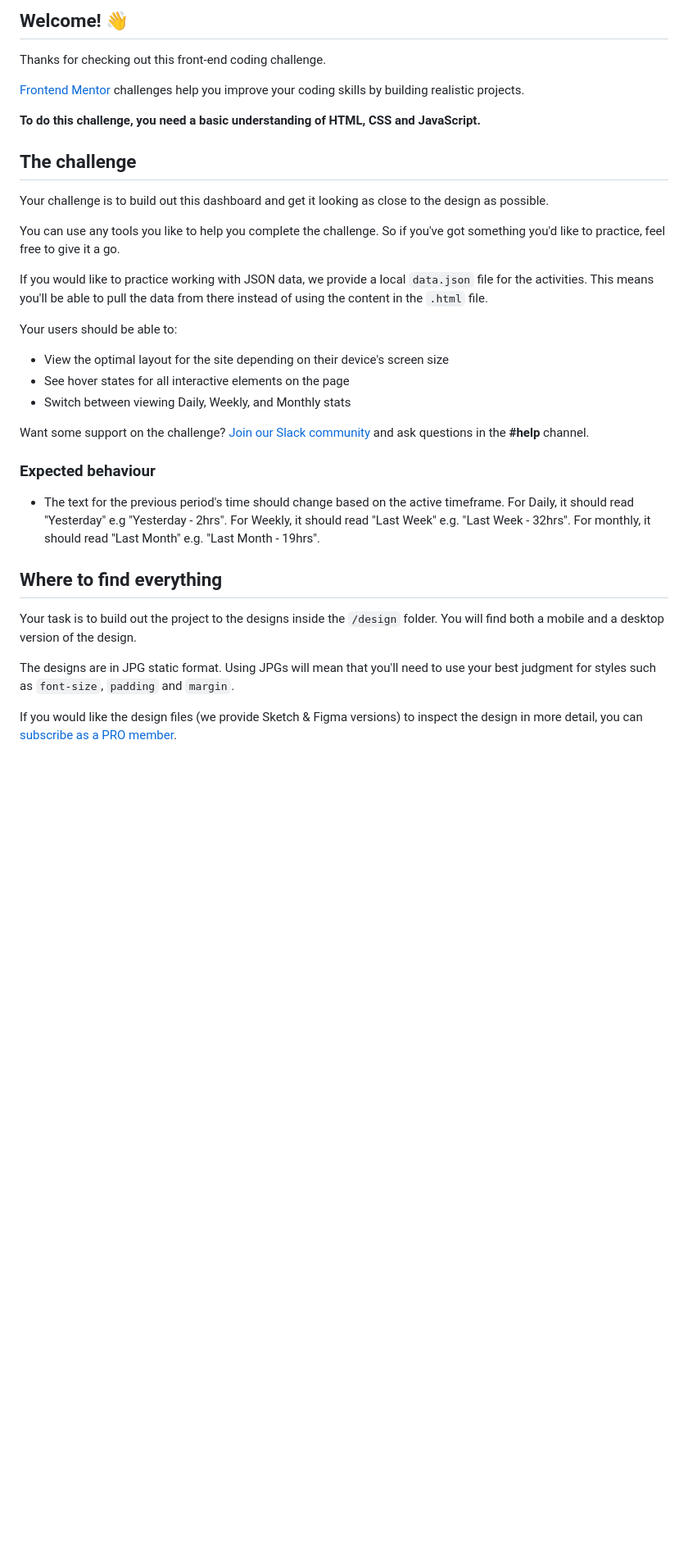
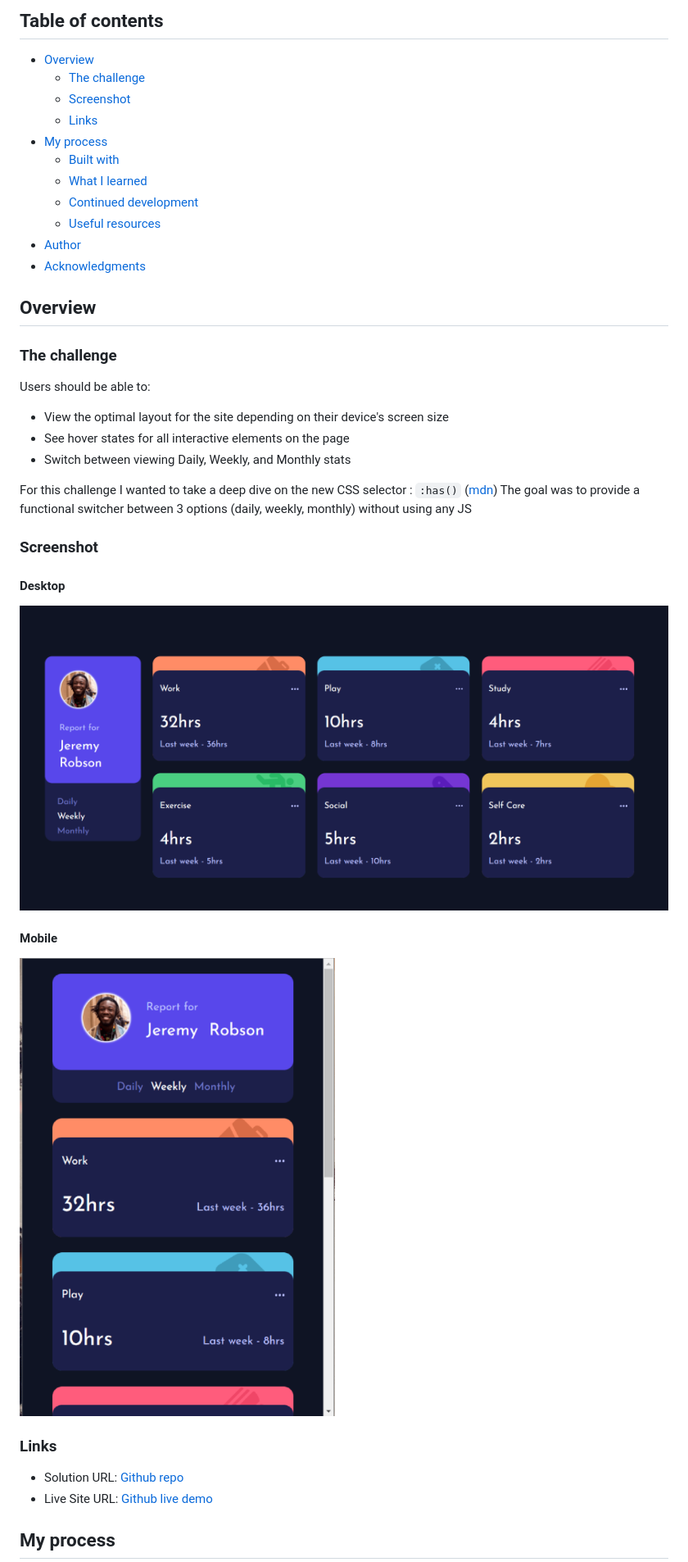
Before and after one commit to robicode-05/FrontEndMentor, a Markdown page: time-tracking-dashboard/README.md, the part around the change printed below. Shown: that part at 82% size. GitHub-like rendering; pictures changed too: time-tracking-dashboard/assets/images/screen_desktop.png (added), time-tracking-dashboard/assets/images/screen_mobile.png (added); blank space fills up the shorter version.

Commit message:
TimeTracking: Update readme

```diff
--- a/time-tracking-dashboard/README.md
+++ b/time-tracking-dashboard/README.md
@@ -4,37 +4,44 @@
 
-## Welcome! 👋
+## Table of contents
 
-Thanks for checking out this front-end coding challenge.
+- [Overview](#overview)
+  - [The challenge](#the-challenge)
+  - [Screenshot](#screenshot)
+  - [Links](#links)
+- [My process](#my-process)
+  - [Built with](#built-with)
+  - [What I learned](#what-i-learned)
+  - [Continued development](#continued-development)
+  - [Useful resources](#useful-resources)
+- [Author](#author)
+- [Acknowledgments](#acknowledgments)
 
-[Frontend Mentor](https://www.frontendmentor.io) challenges help you improve your coding skills by building realistic projects.
 
-**To do this challenge, you need a basic understanding of HTML, CSS and JavaScript.**
+## Overview
 
-## The challenge
+### The challenge
 
-Your challenge is to build out this dashboard and get it looking as close to the design as possible.
-
-You can use any tools you like to help you complete the challenge. So if you've got something you'd like to practice, feel free to give it a go.
-
-If you would like to practice working with JSON data, we provide a local `data.json` file for the activities. This means you'll be able to pull the data from there instead of using the content in the `.html` file.
-
-Your users should be able to:
+Users should be able to:
 
 - View the optimal layout for the site depending on their device's screen size
 - See hover states for all interactive elements on the page
 - Switch between viewing Daily, Weekly, and Monthly stats
 
-Want some support on the challenge? [Join our Slack community](https://www.frontendmentor.io/slack) and ask questions in the **#help** channel.
+For this challenge I wanted to take a deep dive on the new CSS selector : `:has()` ([mdn](https://developer.mozilla.org/fr/docs/Web/CSS/:has))
+The goal was to provide a functional switcher between 3 options (daily, weekly, monthly) without using any JS
 
-### Expected behaviour
 
-- The text for the previous period's time should change based on the active timeframe. For Daily, it should read "Yesterday" e.g "Yesterday - 2hrs". For Weekly, it should read "Last Week" e.g. "Last Week - 32hrs". For monthly, it should read "Last Month" e.g. "Last Month - 19hrs".
+### Screenshot
 
-## Where to find everything
+#### Desktop
+!["render desktop"](assets/images/screen_desktop.png)
+#### Mobile
+!["render mobile"](assets/images/screen_mobile.png)
 
-Your task is to build out the project to the designs inside the `/design` folder. You will find both a mobile and a desktop version of the design.
+### Links
 
-The designs are in JPG static format. Using JPGs will mean that you'll need to use your best judgment for styles such as `font-size`, `padding` and `margin`.
+- Solution URL: [Github repo](https://github.com/robicode-05/front-end-mentor/tree/master/time-tracking-dashboard)
+- Live Site URL: [Github live demo](https://robicode-05.github.io/front-end-mentor/time-tracking-dashboard/index.html)
 
-If you would like the design files (we provide Sketch & Figma versions) to inspect the design in more detail, you can [subscribe as a PRO member](https://www.frontendmentor.io/pro).
+## My process
 
```
Also changed, not shown: other parts of time-tracking-dashboard/README.md (+38 -53 lines).
